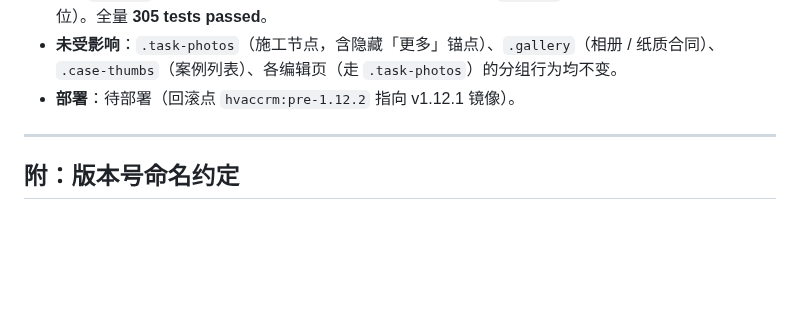
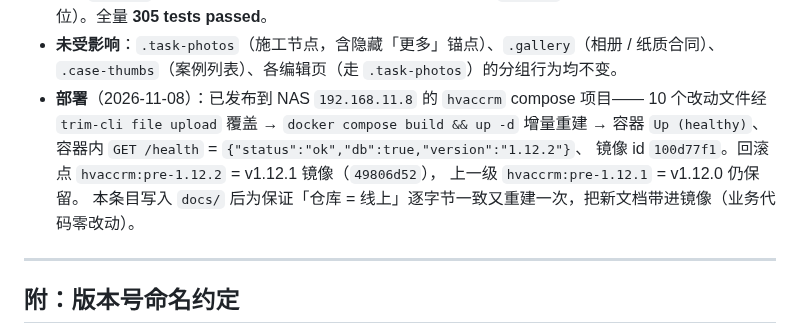
Before and after one commit to st1341815/HVAccRM, a Markdown page: docs/版本更新记录.md, the part around the change. Drawn GitHub-style; blank space fills up the shorter version.

Commit message:
docs: v1.12.2 部署结果与回滚点（NAS 1.12.2 已上线）

```diff
--- a/docs/版本更新记录.md
+++ b/docs/版本更新记录.md
@@ -1647,7 +1647,12 @@
   CSS 隐藏规则在位）。全量 **305 tests passed**。
 - **未受影响**：`.task-photos`（施工节点，含隐藏「更多」锚点）、`.gallery`（相册 / 纸质合同）、
   `.case-thumbs`（案例列表）、各编辑页（走 `.task-photos`）的分组行为均不变。
-- **部署**：待部署（回滚点 `hvaccrm:pre-1.12.2` 指向 v1.12.1 镜像）。
+- **部署**（2026-11-08）：已发布到 NAS `192.168.11.8` 的 `hvaccrm` compose 项目——
+  10 个改动文件经 `trim-cli file upload` 覆盖 → `docker compose build && up -d` 增量重建 →
+  容器 `Up (healthy)`、容器内 `GET /health` = `{"status":"ok","db":true,"version":"1.12.2"}`、
+  镜像 id `100d77f1`。回滚点 `hvaccrm:pre-1.12.2` = v1.12.1 镜像（`49806d52`），
+  上一级 `hvaccrm:pre-1.12.1` = v1.12.0 仍保留。
+  本条目写入 `docs/` 后为保证「仓库 = 线上」逐字节一致又重建一次，把新文档带进镜像（业务代码零改动）。
 
 ---
 
```
Also changed, not shown: DEPLOY_NAS.md (+2 -2 lines).
